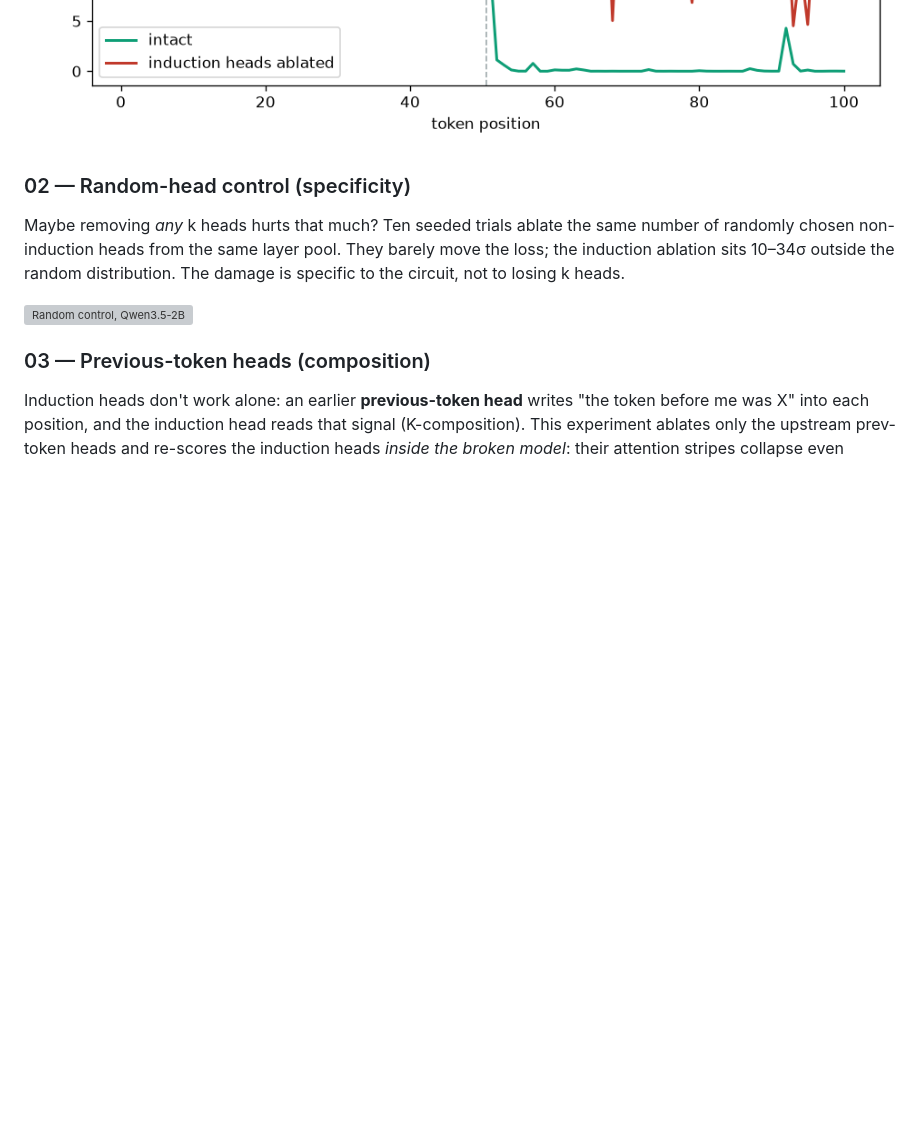
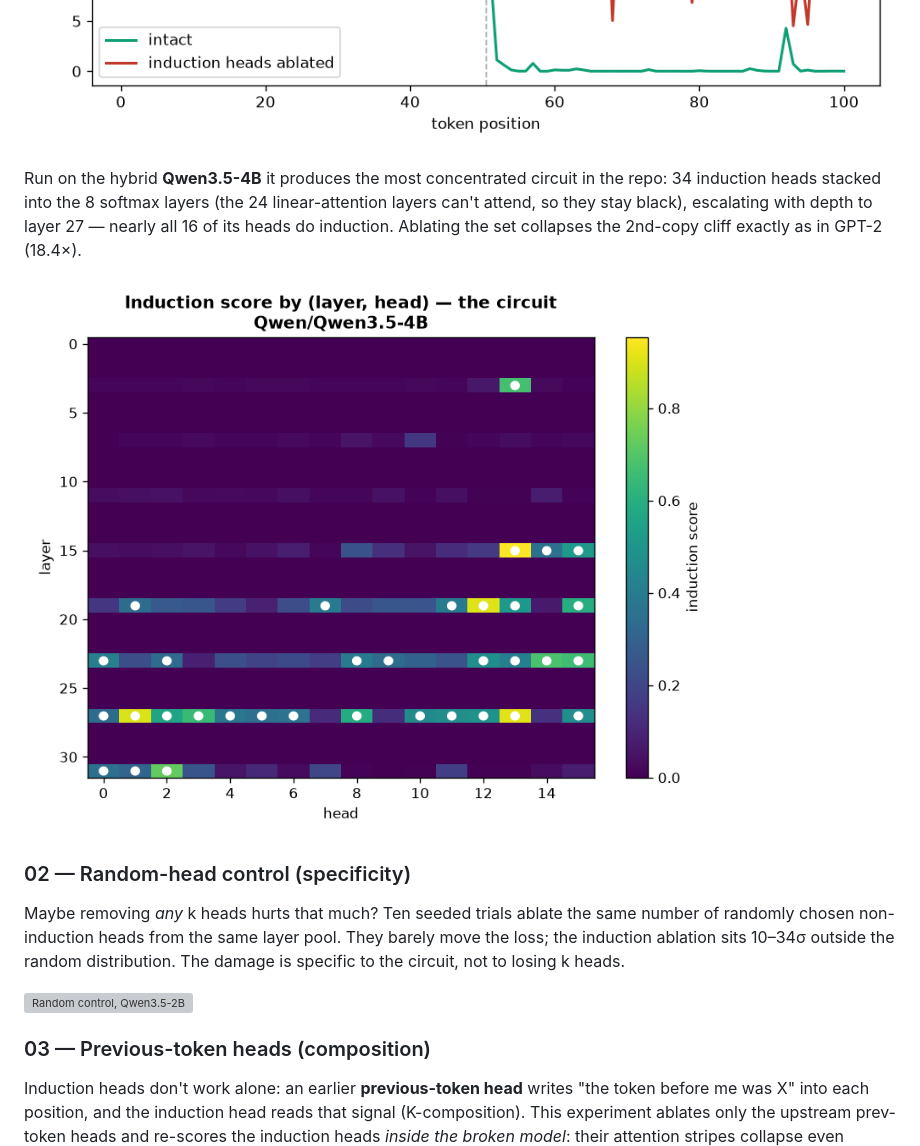
Before and after one commit to GeoNicol/mech-interp, a Markdown page: README.md, the part around one of its changes. Drawn GitHub-style; pictures changed too: 01_induction_heads/results/induction_2_heatmap_Qwen3_5-4B.png (added); blank space fills up the shorter version; grey boxes are pictures that could not be loaded.

```diff
--- a/README.md
+++ b/README.md
@@ -60,6 +63,13 @@ before the output projection mixes heads) and the cliff vanishes.
 
 ![Induction heatmap, GPT-2](01_induction_heads/results/induction_2_heatmap_gpt2.png)
 ![Ablation A/B, GPT-2](01_induction_heads/results/induction_3_ablation_gpt2.png)
+
+Run on the hybrid **Qwen3.5-4B** it produces the most concentrated circuit in the repo:
+34 induction heads stacked into the 8 softmax layers (the 24 linear-attention layers can't
+attend, so they stay black), escalating with depth to layer 27 — nearly all 16 of its heads
+do induction. Ablating the set collapses the 2nd-copy cliff exactly as in GPT-2 (18.4×).
+
+![Induction heatmap, Qwen3.5-4B](01_induction_heads/results/induction_2_heatmap_Qwen3_5-4B.png)
 
 ### 02 — Random-head control (specificity)
 
```
Also changed, not shown: other parts of README.md (+14 -11 lines), 01_induction_heads/results/induction_1_cliff_Qwen3_5-4B.png (added), 01_induction_heads/results/induction_3_ablation_Qwen3_5-4B.png (added), 2 other files.
